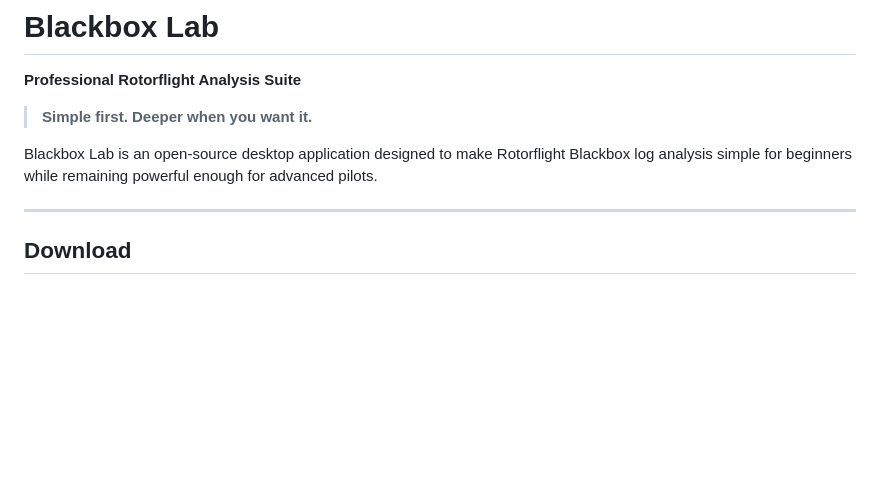
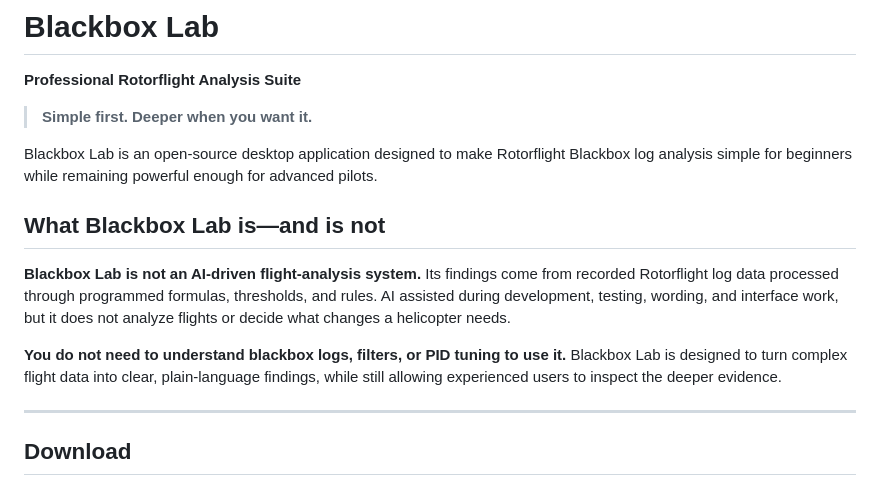
Before and after one commit to hillbilly1975/Blackbox_Lab, a Markdown page: README.md, the part around the change. Rendered like a GitHub page; blank space fills up the shorter version.

Commit message:
Update README with Blackbox Lab's purpose and limitations
Clarify data-driven analysis and beginner focus.

```diff
--- a/README.md
+++ b/README.md
@@ -6,7 +6,15 @@
 
 Blackbox Lab is an open-source desktop application designed to make Rotorflight Blackbox log analysis simple for beginners while remaining powerful enough for advanced pilots.
 
+## What Blackbox Lab is—and is not
+
+**Blackbox Lab is not an AI-driven flight-analysis system.** Its findings come from recorded Rotorflight log data processed through programmed formulas, thresholds, and rules. AI assisted during development, testing, wording, and interface work, but it does not analyze flights or decide what changes a helicopter needs.
+
+**You do not need to understand blackbox logs, filters, or PID tuning to use it.** Blackbox Lab is designed to turn complex flight data into clear, plain-language findings, while still allowing experienced users to inspect the deeper evidence.
+
 ---
+
+
 
 ## Download
 
```
